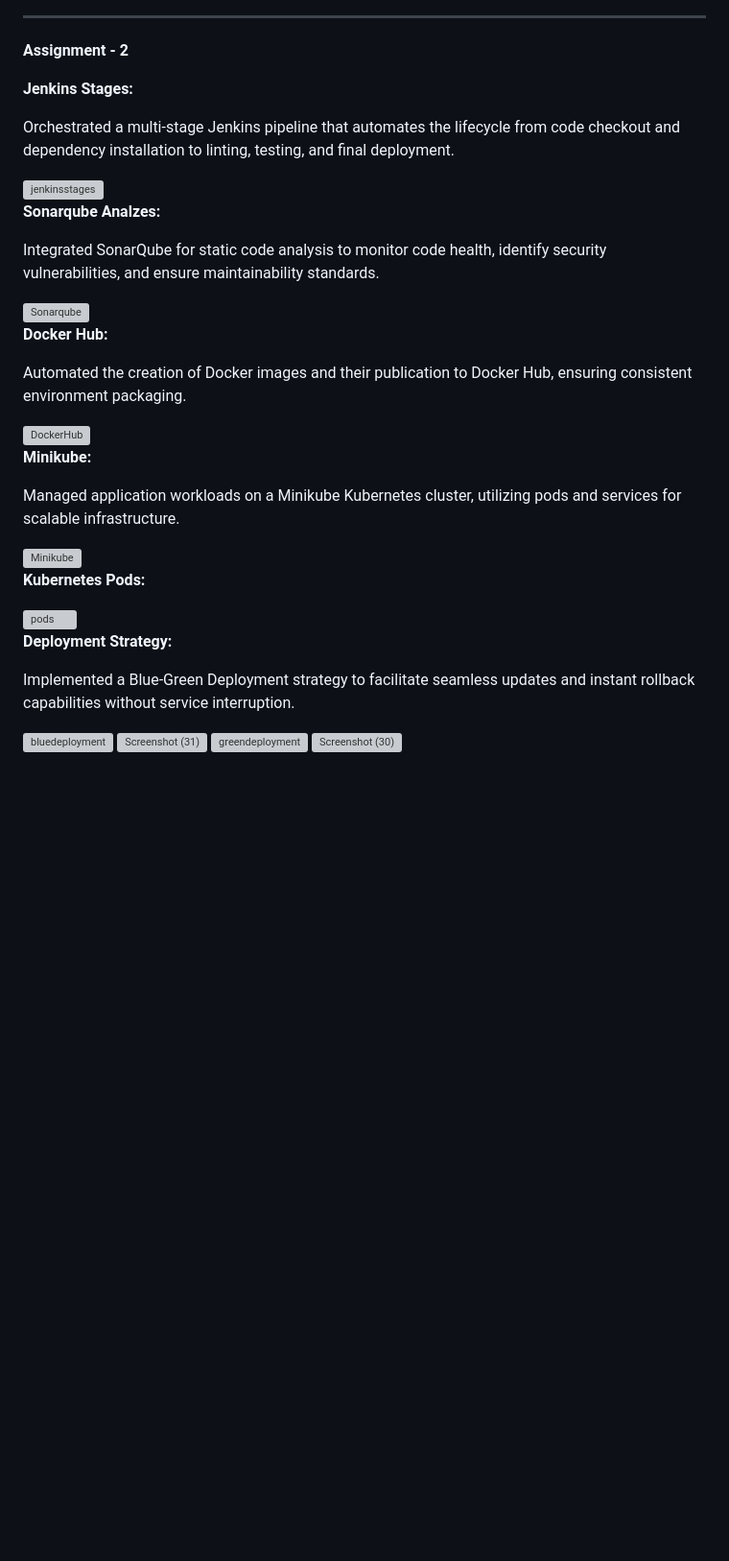
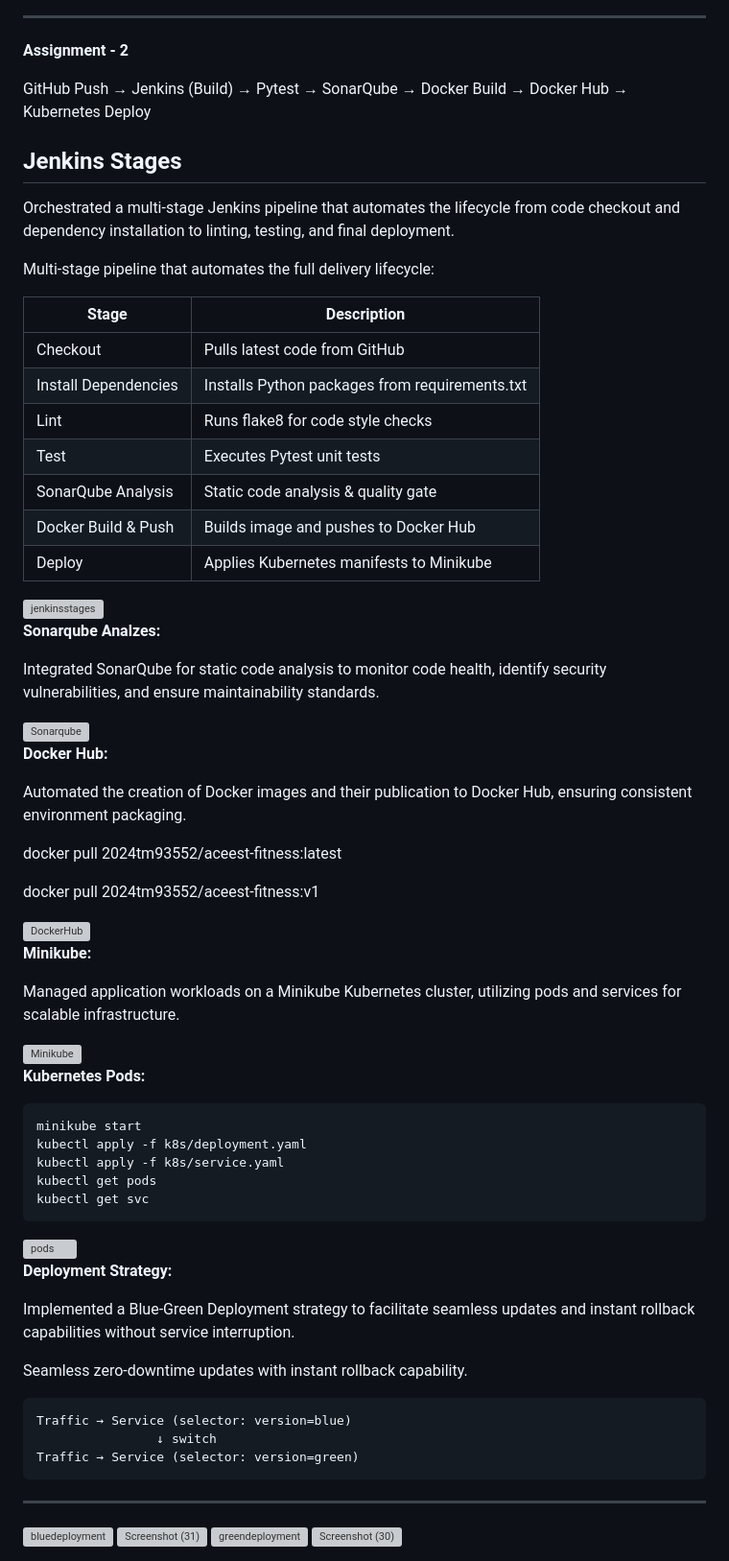
Before and after one commit to veronica-1982/ACEest, a Markdown page: readme.md, the part around the change. Shown at 96% size. Drawn GitHub-style; blank space fills up the shorter version; grey boxes are pictures that could not be loaded.

Commit message:
Enhance README with Jenkins pipeline and deployment details
Added detailed Jenkins stages and deployment strategy information to the README.

````diff
--- a/readme.md
+++ b/readme.md
@@ -116,9 +116,23 @@ curl http://localhost:5000
 
 **Assignment - 2**
 
-**Jenkins Stages:**
+GitHub Push → Jenkins (Build) → Pytest → SonarQube → Docker Build → Docker Hub → Kubernetes Deploy
+## Jenkins Stages
+Orchestrated a multi-stage Jenkins pipeline that automates the lifecycle from code checkout and dependency installation to linting, testing, and final deployment.
 
-Orchestrated a multi-stage Jenkins pipeline that automates the lifecycle from code checkout and dependency installation to linting, testing, and final deployment.
+Multi-stage pipeline that automates the full delivery lifecycle:
+
+| Stage | Description |
+|-------|-------------|
+| Checkout | Pulls latest code from GitHub |
+| Install Dependencies | Installs Python packages from requirements.txt |
+| Lint | Runs flake8 for code style checks |
+| Test | Executes Pytest unit tests |
+| SonarQube Analysis | Static code analysis & quality gate |
+| Docker Build & Push | Builds image and pushes to Docker Hub |
+| Deploy | Applies Kubernetes manifests to Minikube |
+
+
 
 <img width="1600" height="746" alt="jenkinsstages" src="https://github.com/user-attachments/assets/924f201e-0337-4bdb-98bf-709ab2eb9557" />
 
@@ -134,6 +148,10 @@ Integrated SonarQube for static code analysis to monitor code health, identify s
 
 Automated the creation of Docker images and their publication to Docker Hub, ensuring consistent environment packaging.
 
+docker pull 2024tm93552/aceest-fitness:latest
+
+docker pull 2024tm93552/aceest-fitness:v1
+
 <img width="1920" height="904" alt="DockerHub" src="https://github.com/user-attachments/assets/480da292-3bba-4ec2-9937-6d1fbdacc75f" />
 
 
@@ -146,13 +164,31 @@ Managed application workloads on a Minikube Kubernetes cluster, utilizing pods a
 
 
 **Kubernetes Pods:**
-
+```bash
+minikube start
+kubectl apply -f k8s/deployment.yaml
+kubectl apply -f k8s/service.yaml
+kubectl get pods
+kubectl get svc
+```
 <img width="1213" height="261" alt="pods" src="https://github.com/user-attachments/assets/31194a9b-c0c7-4e75-bce3-8fd5b9f73ca1" />
 
 
 **Deployment Strategy:**
 
 Implemented a Blue-Green Deployment strategy to facilitate seamless updates and instant rollback capabilities without service interruption.
+
+Seamless zero-downtime updates with instant rollback capability.
+
+```
+Traffic → Service (selector: version=blue)
+                ↓ switch
+Traffic → Service (selector: version=green)
+```
+
+
+
+---
 
 <img width="751" height="298" alt="bluedeployment" src="https://github.com/user-attachments/assets/fb05e553-dbb3-4ca9-a7a0-ee41b2935f1f" />
 
````
